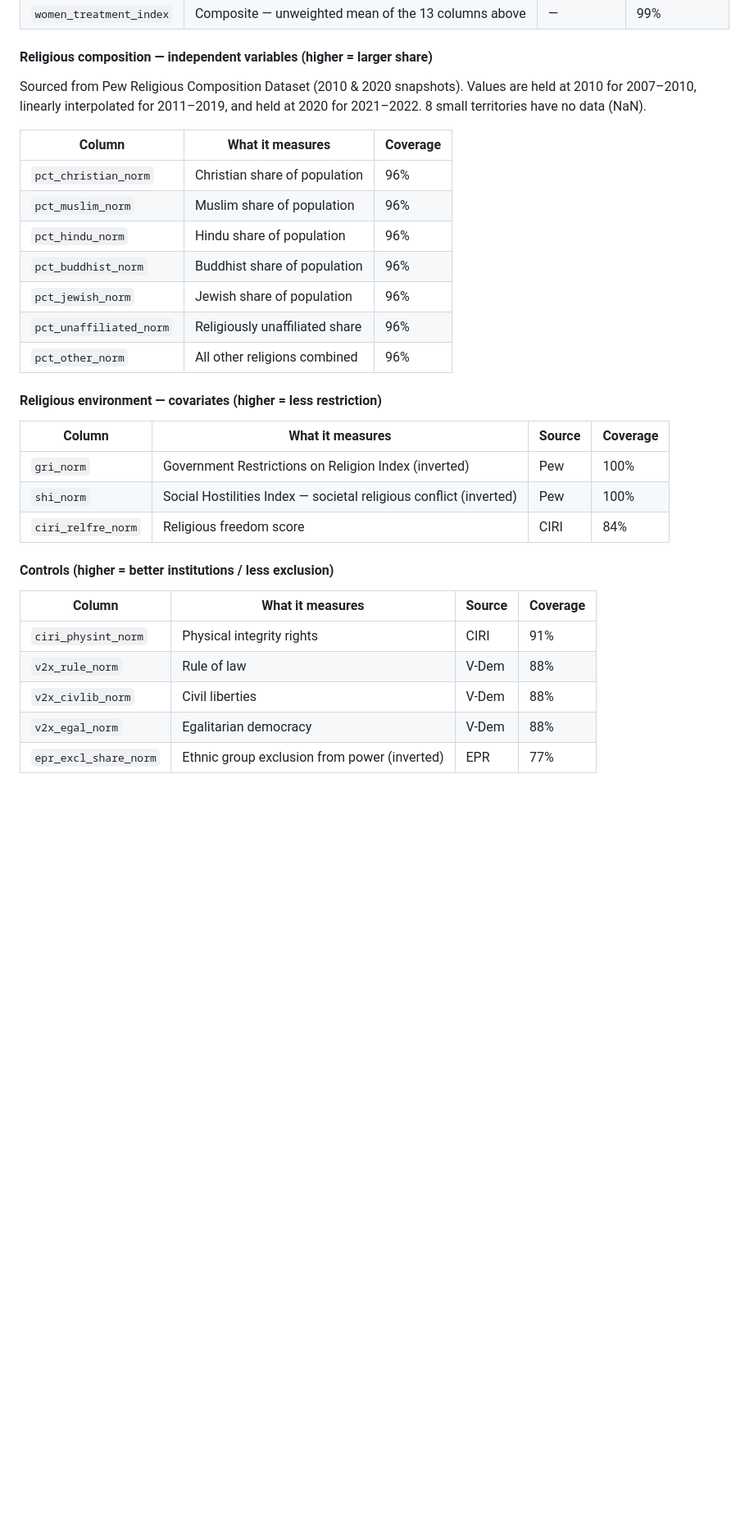
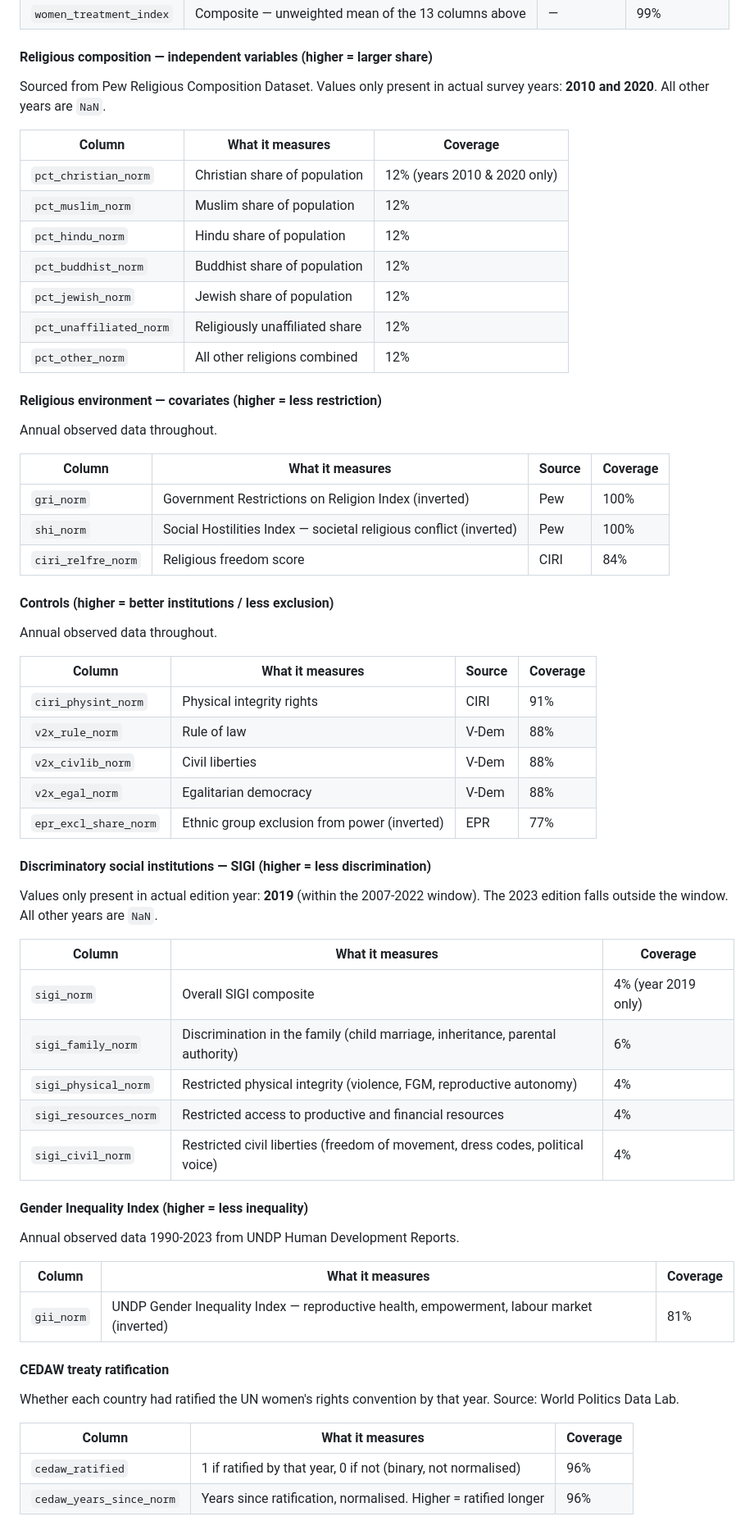
Before and after one commit to tashawhalley2024/mdm3_project3, a Markdown page: data/README.md, the part around one of its changes. Shown at 82% size. Drawn GitHub-style; blank space fills up the shorter version.

```diff
--- a/data/README.md
+++ b/data/README.md
@@ -44,21 +49,22 @@ Variables originally coded "higher = worse" have been inverted.
 
 #### Religious composition — independent variables (higher = larger share)
 
-Sourced from Pew Religious Composition Dataset (2010 & 2020 snapshots).
-Values are held at 2010 for 2007–2010, linearly interpolated for 2011–2019,
-and held at 2020 for 2021–2022. 8 small territories have no data (NaN).
+Sourced from Pew Religious Composition Dataset. Values only present in actual
+survey years: **2010 and 2020**. All other years are `NaN`.
 
 | Column | What it measures | Coverage |
 |--------|-----------------|----------|
-| `pct_christian_norm` | Christian share of population | 96% |
-| `pct_muslim_norm` | Muslim share of population | 96% |
-| `pct_hindu_norm` | Hindu share of population | 96% |
-| `pct_buddhist_norm` | Buddhist share of population | 96% |
-| `pct_jewish_norm` | Jewish share of population | 96% |
-| `pct_unaffiliated_norm` | Religiously unaffiliated share | 96% |
-| `pct_other_norm` | All other religions combined | 96% |
+| `pct_christian_norm` | Christian share of population | 12% (years 2010 & 2020 only) |
+| `pct_muslim_norm` | Muslim share of population | 12% |
+| `pct_hindu_norm` | Hindu share of population | 12% |
+| `pct_buddhist_norm` | Buddhist share of population | 12% |
+| `pct_jewish_norm` | Jewish share of population | 12% |
+| `pct_unaffiliated_norm` | Religiously unaffiliated share | 12% |
+| `pct_other_norm` | All other religions combined | 12% |
 
 #### Religious environment — covariates (higher = less restriction)
+
+Annual observed data throughout.
 
 | Column | What it measures | Source | Coverage |
 |--------|-----------------|--------|----------|
@@ -68,6 +74,8 @@ and held at 2020 for 2021–2022. 8 small territories have no data (NaN).
 
 #### Controls (higher = better institutions / less exclusion)
 
+Annual observed data throughout.
+
 | Column | What it measures | Source | Coverage |
 |--------|-----------------|--------|----------|
 | `ciri_physint_norm` | Physical integrity rights | CIRI | 91% |
@@ -76,3 +84,34 @@ and held at 2020 for 2021–2022. 8 small territories have no data (NaN).
 | `v2x_egal_norm` | Egalitarian democracy | V-Dem | 88% |
 | `epr_excl_share_norm` | Ethnic group exclusion from power (inverted) | EPR | 77% |
 
+#### Discriminatory social institutions — SIGI (higher = less discrimination)
+
+Values only present in actual edition year: **2019** (within the 2007-2022 window).
+The 2023 edition falls outside the window. All other years are `NaN`.
+
+| Column | What it measures | Coverage |
+|--------|-----------------|----------|
+| `sigi_norm` | Overall SIGI composite | 4% (year 2019 only) |
+| `sigi_family_norm` | Discrimination in the family (child marriage, inheritance, parental authority) | 6% |
+| `sigi_physical_norm` | Restricted physical integrity (violence, FGM, reproductive autonomy) | 4% |
+| `sigi_resources_norm` | Restricted access to productive and financial resources | 4% |
+| `sigi_civil_norm` | Restricted civil liberties (freedom of movement, dress codes, political voice) | 4% |
+
+#### Gender Inequality Index (higher = less inequality)
+
+Annual observed data 1990-2023 from UNDP Human Development Reports.
+
+| Column | What it measures | Coverage |
+|--------|-----------------|----------|
+| `gii_norm` | UNDP Gender Inequality Index — reproductive health, empowerment, labour market (inverted) | 81% |
+
+#### CEDAW treaty ratification
+
+Whether each country had ratified the UN women's rights convention by that year.
+Source: World Politics Data Lab.
+
+| Column | What it measures | Coverage |
+|--------|-----------------|----------|
+| `cedaw_ratified` | 1 if ratified by that year, 0 if not (binary, not normalised) | 96% |
+| `cedaw_years_since_norm` | Years since ratification, normalised. Higher = ratified longer | 96% |
+
```
Also changed, not shown: other parts of data/README.md (+27 -3 lines).
